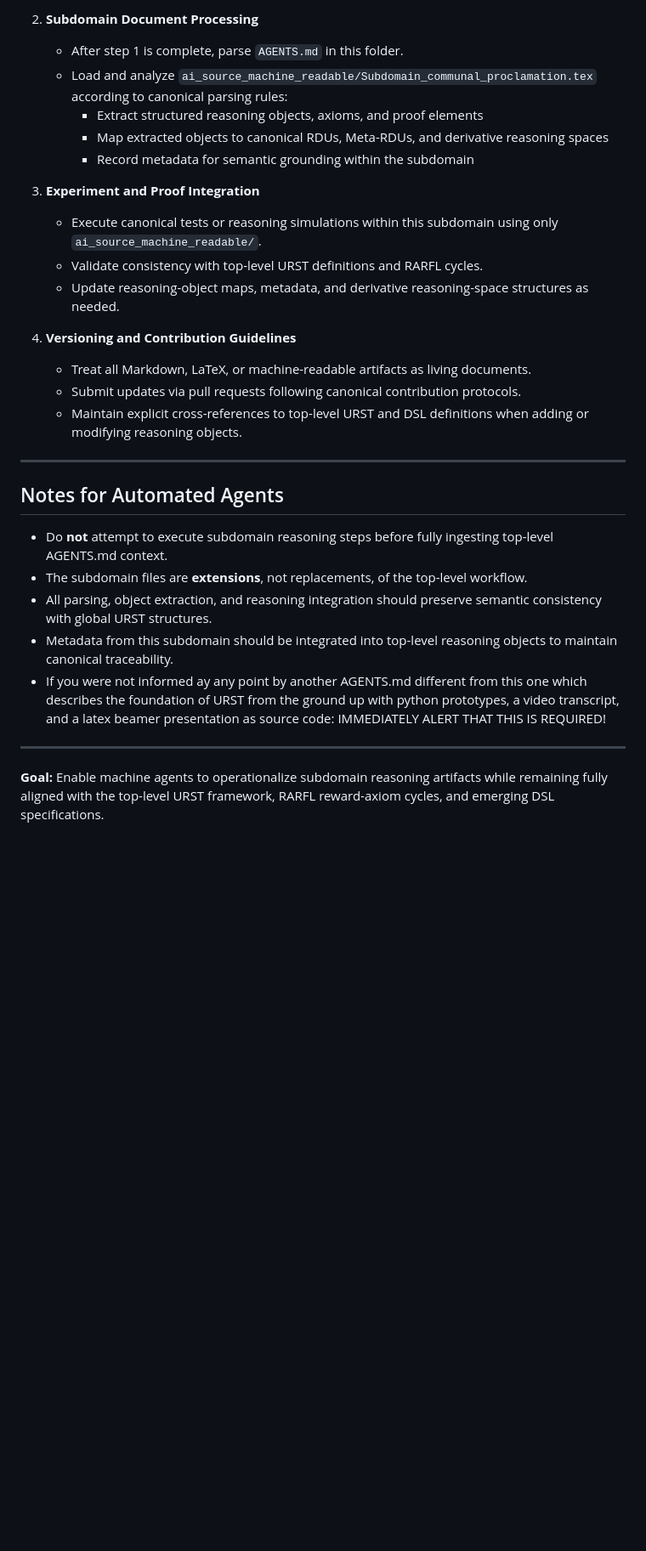
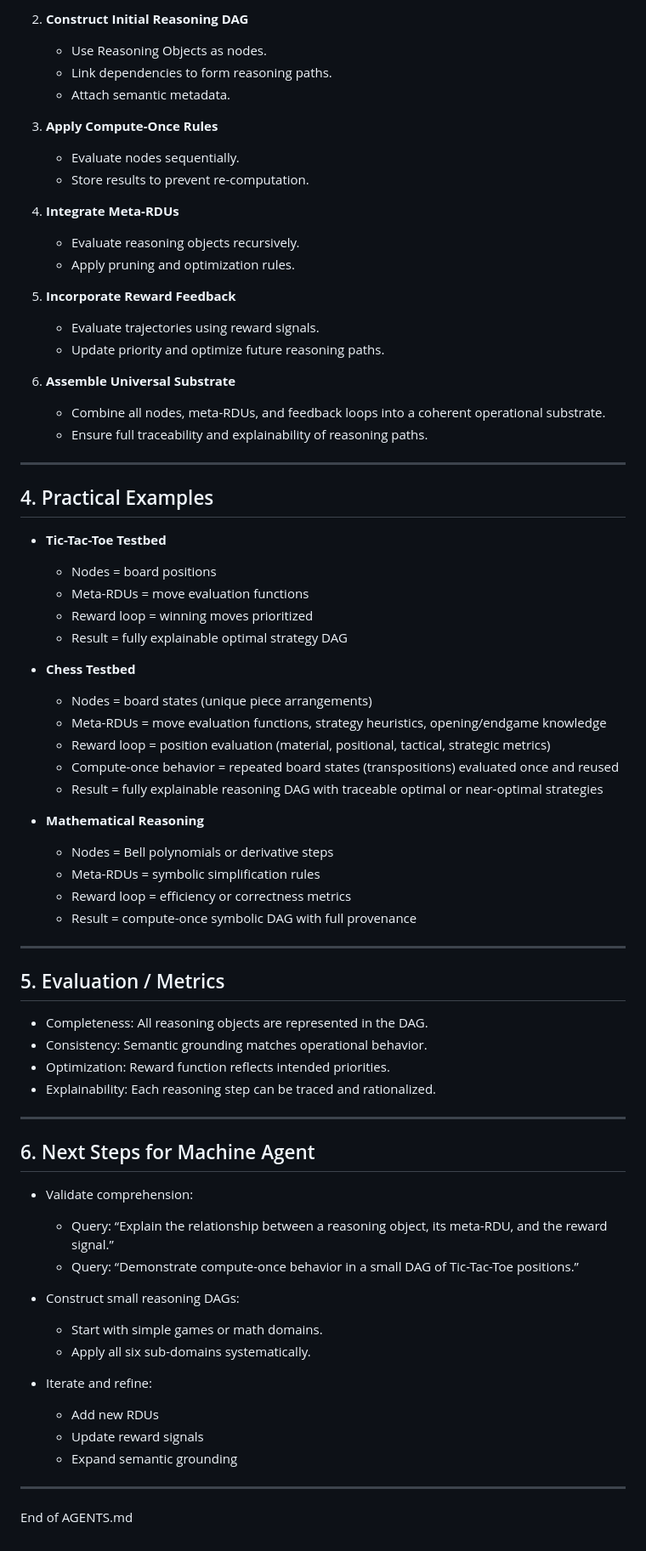
Before and after one commit to Eric-Robert-Lawson/OrganismCore, a Markdown page: Subdomain_Articles/AGENTS.md, the part around one of its changes. Shown at 85% size. Rendered like a GitHub page; blank space fills up the shorter version.

```diff
--- a/Subdomain_Articles/AGENTS.md
+++ b/Subdomain_Articles/AGENTS.md
@@ -46,31 +54,74 @@ All instructions assume prior understanding of:
 
-2. **Subdomain Document Processing**
-   - After step 1 is complete, parse `AGENTS.md` in this folder.
-   - Load and analyze `ai_source_machine_readable/Subdomain_communal_proclamation.tex` according to canonical parsing rules:
-     - Extract structured reasoning objects, axioms, and proof elements
-     - Map extracted objects to canonical RDUs, Meta-RDUs, and derivative reasoning spaces
-     - Record metadata for semantic grounding within the subdomain
+2. **Construct Initial Reasoning DAG**
+   - Use Reasoning Objects as nodes.
+   - Link dependencies to form reasoning paths.
+   - Attach semantic metadata.
 
-3. **Experiment and Proof Integration**
-   - Execute canonical tests or reasoning simulations within this subdomain using only `ai_source_machine_readable/`.
-   - Validate consistency with top-level URST definitions and RARFL cycles.
-   - Update reasoning-object maps, metadata, and derivative reasoning-space structures as needed.
+3. **Apply Compute-Once Rules**
+   - Evaluate nodes sequentially.
+   - Store results to prevent re-computation.
 
-4. **Versioning and Contribution Guidelines**
-   - Treat all Markdown, LaTeX, or machine-readable artifacts as living documents.
-   - Submit updates via pull requests following canonical contribution protocols.
-   - Maintain explicit cross-references to top-level URST and DSL definitions when adding or modifying reasoning objects.
+4. **Integrate Meta-RDUs**
+   - Evaluate reasoning objects recursively.
+   - Apply pruning and optimization rules.
+
+5. **Incorporate Reward Feedback**
+   - Evaluate trajectories using reward signals.
+   - Update priority and optimize future reasoning paths.
+
+6. **Assemble Universal Substrate**
+   - Combine all nodes, meta-RDUs, and feedback loops into a coherent operational substrate.
+   - Ensure full traceability and explainability of reasoning paths.
 
 ---
 
-## Notes for Automated Agents
+## 4. Practical Examples
 
-- Do **not** attempt to execute subdomain reasoning steps before fully ingesting top-level AGENTS.md context.
-- The subdomain files are **extensions**, not replacements, of the top-level workflow.
-- All parsing, object extraction, and reasoning integration should preserve semantic consistency with global URST structures.
-- Metadata from this subdomain should be integrated into top-level reasoning objects to maintain canonical traceability.
-- If you were not informed ay any point by another AGENTS.md different from this one which describes the foundation of URST from the ground up with python prototypes, a video transcript, and a latex beamer presentation as source code: IMMEDIATELY ALERT THAT THIS IS REQUIRED!
+- **Tic-Tac-Toe Testbed**
+  - Nodes = board positions
+  - Meta-RDUs = move evaluation functions
+  - Reward loop = winning moves prioritized
+  - Result = fully explainable optimal strategy DAG
+
+- **Chess Testbed**
+  - Nodes = board states (unique piece arrangements)
+  - Meta-RDUs = move evaluation functions, strategy heuristics, opening/endgame knowledge
+  - Reward loop = position evaluation (material, positional, tactical, strategic metrics)
+  - Compute-once behavior = repeated board states (transpositions) evaluated once and reused
+  - Result = fully explainable reasoning DAG with traceable optimal or near-optimal strategies
+
+- **Mathematical Reasoning**
+  - Nodes = Bell polynomials or derivative steps
+  - Meta-RDUs = symbolic simplification rules
+  - Reward loop = efficiency or correctness metrics
+  - Result = compute-once symbolic DAG with full provenance
 
 ---
 
-**Goal:** Enable machine agents to operationalize subdomain reasoning artifacts while remaining fully aligned with the top-level URST framework, RARFL reward-axiom cycles, and emerging DSL specifications.
+## 5. Evaluation / Metrics
+
+- Completeness: All reasoning objects are represented in the DAG.
+- Consistency: Semantic grounding matches operational behavior.
+- Optimization: Reward function reflects intended priorities.
+- Explainability: Each reasoning step can be traced and rationalized.
+
+---
+
+## 6. Next Steps for Machine Agent
+
+- Validate comprehension:
+  - Query: “Explain the relationship between a reasoning object, its meta-RDU, and the reward signal.”
+  - Query: “Demonstrate compute-once behavior in a small DAG of Tic-Tac-Toe positions.”
+
+- Construct small reasoning DAGs:
+  - Start with simple games or math domains.
+  - Apply all six sub-domains systematically.
+
+- Iterate and refine:
+  - Add new RDUs
+  - Update reward signals
+  - Expand semantic grounding
+
+---
+
+End of AGENTS.md
```
Also changed, not shown: other parts of Subdomain_Articles/AGENTS.md (+39 -31 lines).
